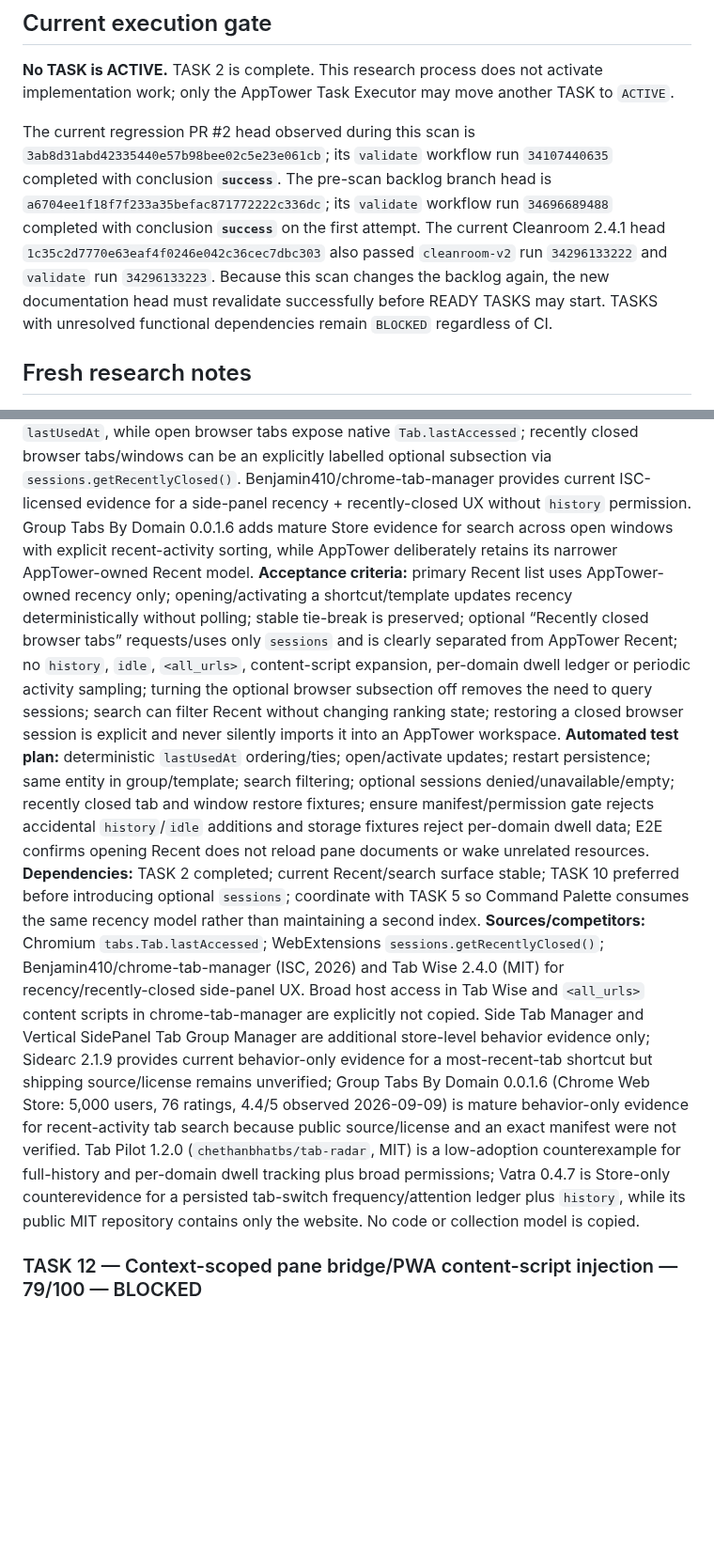
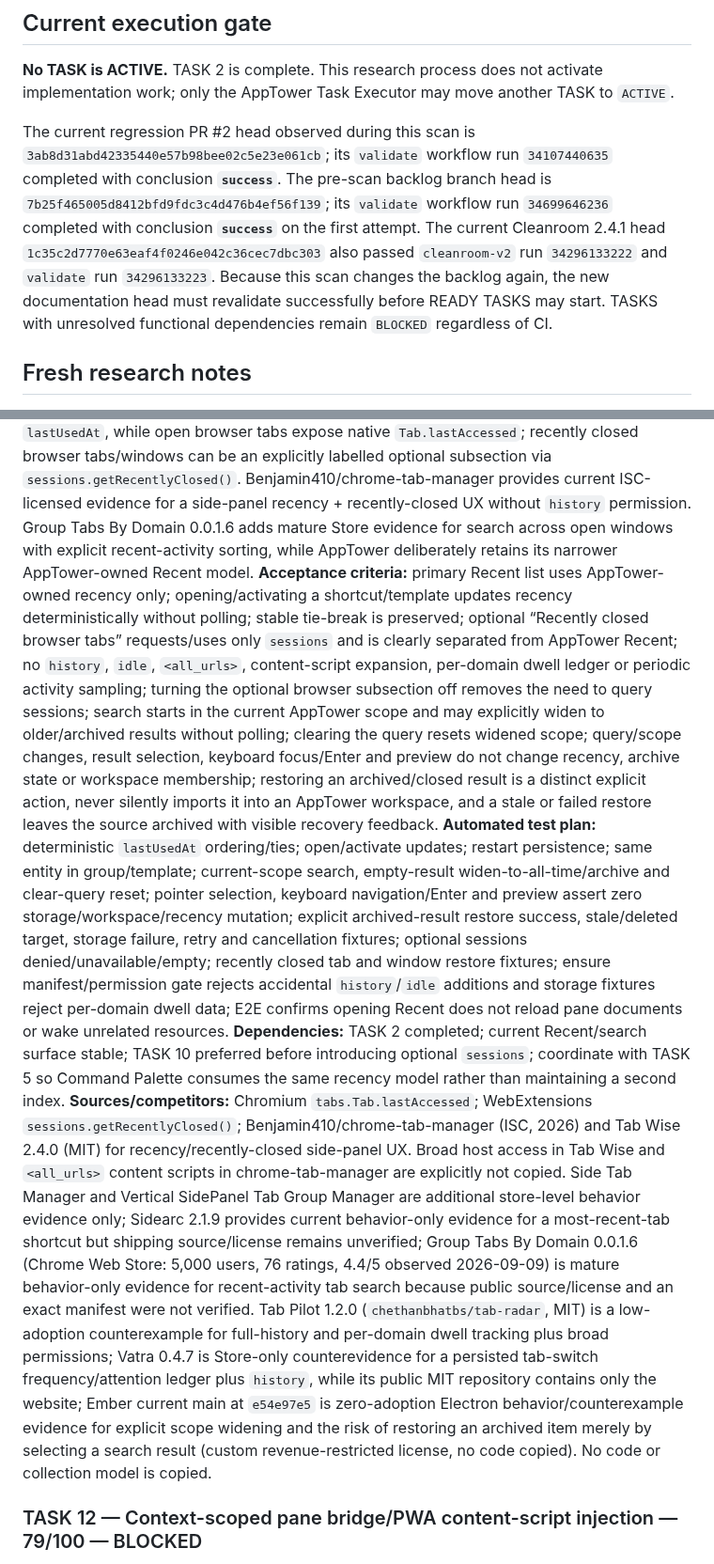
Before and after one commit to Stolyarovmn/AppTower, a Markdown page: docs/11_BACKLOG.md, 2 parts joined by grey strips. Shown at 94% size. Rendered like a GitHub page; blank space fills up the shorter version.

Commit message:
docs: make archived search selection non-mutating

```diff
--- a/docs/11_BACKLOG.md
+++ b/docs/11_BACKLOG.md
@@ -16,6 +16,6 @@ Last competitor scan: 2026-09-12.
 
 **No TASK is ACTIVE.** TASK 2 is complete. This research process does not activate implementation work; only the AppTower Task Executor may move another TASK to `ACTIVE`.
 
-The current regression PR #2 head observed during this scan is `3ab8d31abd42335440e57b98bee02c5e23e061cb`; its `validate` workflow run `34107440635` completed with conclusion **`success`**. The pre-scan backlog branch head is `a6704ee1f18f7f233a35befac871772222c336dc`; its `validate` workflow run `34696689488` completed with conclusion **`success`** on the first attempt. The current Cleanroom 2.4.1 head `1c35c2d7770e63eaf4f0246e042c36cec7dbc303` also passed `cleanroom-v2` run `34296133222` and `validate` run `34296133223`. Because this scan changes the backlog again, the new documentation head must revalidate successfully before READY TASKS may start. TASKS with unresolved functional dependencies remain `BLOCKED` regardless of CI.
+The current regression PR #2 head observed during this scan is `3ab8d31abd42335440e57b98bee02c5e23e061cb`; its `validate` workflow run `34107440635` completed with conclusion **`success`**. The pre-scan backlog branch head is `7b25f465005d8412bfd9fdc3c4d476b4ef56f139`; its `validate` workflow run `34699646236` completed with conclusion **`success`** on the first attempt. The current Cleanroom 2.4.1 head `1c35c2d7770e63eaf4f0246e042c36cec7dbc303` also passed `cleanroom-v2` run `34296133222` and `validate` run `34296133223`. Because this scan changes the backlog again, the new documentation head must revalidate successfully before READY TASKS may start. TASKS with unresolved functional dependencies remain `BLOCKED` regardless of CI.
 
 ## Fresh research notes
@@ -371,10 +376,10 @@ Only the AppTower Task Executor may change another TASK to `ACTIVE`.
 ### TASK 19 — Privacy-scoped Recently accessed / Recently closed smart view — 81/100 — BLOCKED
 **Score:** 20/25 user value + 13/20 real pain/regression + 15/15 AppTower fit + 10/15 measurable UX + 8/10 low implementation risk + 5/5 privacy/permissions + 5/5 competitor maturity + 5/5 automated testability = **81**.
 **Rationale:** Recent is a requested navigation surface, but the earlier IDEA was held back because competitor implementations often pull full browser history/activity. Chromium now provides enough narrower primitives to implement the useful part without that expansion: AppTower can rank its own sites/templates by AppTower-owned `lastUsedAt`, while open browser tabs expose native `Tab.lastAccessed`; recently closed browser tabs/windows can be an explicitly labelled optional subsection via `sessions.getRecentlyClosed()`. Benjamin410/chrome-tab-manager provides current ISC-licensed evidence for a side-panel recency + recently-closed UX without `history` permission. Group Tabs By Domain 0.0.1.6 adds mature Store evidence for search across open windows with explicit recent-activity sorting, while AppTower deliberately retains its narrower AppTower-owned Recent model.
-**Acceptance criteria:** primary Recent list uses AppTower-owned recency only; opening/activating a shortcut/template updates recency deterministically without polling; stable tie-break is preserved; optional “Recently closed browser tabs” requests/uses only `sessions` and is clearly separated from AppTower Recent; no `history`, `idle`, `<all_urls>`, content-script expansion, per-domain dwell ledger or periodic activity sampling; turning the optional browser subsection off removes the need to query sessions; search can filter Recent without changing ranking state; restoring a closed browser session is explicit and never silently imports it into an AppTower workspace.
-**Automated test plan:** deterministic `lastUsedAt` ordering/ties; open/activate updates; restart persistence; same entity in group/template; search filtering; optional sessions denied/unavailable/empty; recently closed tab and window restore fixtures; ensure manifest/permission gate rejects accidental `history`/`idle` additions and storage fixtures reject per-domain dwell data; E2E confirms opening Recent does not reload pane documents or wake unrelated resources.
+**Acceptance criteria:** primary Recent list uses AppTower-owned recency only; opening/activating a shortcut/template updates recency deterministically without polling; stable tie-break is preserved; optional “Recently closed browser tabs” requests/uses only `sessions` and is clearly separated from AppTower Recent; no `history`, `idle`, `<all_urls>`, content-script expansion, per-domain dwell ledger or periodic activity sampling; turning the optional browser subsection off removes the need to query sessions; search starts in the current AppTower scope and may explicitly widen to older/archived results without polling; clearing the query resets widened scope; query/scope changes, result selection, keyboard focus/Enter and preview do not change recency, archive state or workspace membership; restoring an archived/closed result is a distinct explicit action, never silently imports it into an AppTower workspace, and a stale or failed restore leaves the source archived with visible recovery feedback.
+**Automated test plan:** deterministic `lastUsedAt` ordering/ties; open/activate updates; restart persistence; same entity in group/template; current-scope search, empty-result widen-to-all-time/archive and clear-query reset; pointer selection, keyboard navigation/Enter and preview assert zero storage/workspace/recency mutation; explicit archived-result restore success, stale/deleted target, storage failure, retry and cancellation fixtures; optional sessions denied/unavailable/empty; recently closed tab and window restore fixtures; ensure manifest/permission gate rejects accidental `history`/`idle` additions and storage fixtures reject per-domain dwell data; E2E confirms opening Recent does not reload pane documents or wake unrelated resources.
 **Dependencies:** TASK 2 completed; current Recent/search surface stable; TASK 10 preferred before introducing optional `sessions`; coordinate with TASK 5 so Command Palette consumes the same recency model rather than maintaining a second index.
-**Sources/competitors:** Chromium `tabs.Tab.lastAccessed`; WebExtensions `sessions.getRecentlyClosed()`; Benjamin410/chrome-tab-manager (ISC, 2026) and Tab Wise 2.4.0 (MIT) for recency/recently-closed side-panel UX. Broad host access in Tab Wise and `<all_urls>` content scripts in chrome-tab-manager are explicitly not copied. Side Tab Manager and Vertical SidePanel Tab Group Manager are additional store-level behavior evidence only; Sidearc 2.1.9 provides current behavior-only evidence for a most-recent-tab shortcut but shipping source/license remains unverified; Group Tabs By Domain 0.0.1.6 (Chrome Web Store: 5,000 users, 76 ratings, 4.4/5 observed 2026-09-09) is mature behavior-only evidence for recent-activity tab search because public source/license and an exact manifest were not verified. Tab Pilot 1.2.0 (`chethanbhatbs/tab-radar`, MIT) is a low-adoption counterexample for full-history and per-domain dwell tracking plus broad permissions; Vatra 0.4.7 is Store-only counterevidence for a persisted tab-switch frequency/attention ledger plus `history`, while its public MIT repository contains only the website. No code or collection model is copied.
+**Sources/competitors:** Chromium `tabs.Tab.lastAccessed`; WebExtensions `sessions.getRecentlyClosed()`; Benjamin410/chrome-tab-manager (ISC, 2026) and Tab Wise 2.4.0 (MIT) for recency/recently-closed side-panel UX. Broad host access in Tab Wise and `<all_urls>` content scripts in chrome-tab-manager are explicitly not copied. Side Tab Manager and Vertical SidePanel Tab Group Manager are additional store-level behavior evidence only; Sidearc 2.1.9 provides current behavior-only evidence for a most-recent-tab shortcut but shipping source/license remains unverified; Group Tabs By Domain 0.0.1.6 (Chrome Web Store: 5,000 users, 76 ratings, 4.4/5 observed 2026-09-09) is mature behavior-only evidence for recent-activity tab search because public source/license and an exact manifest were not verified. Tab Pilot 1.2.0 (`chethanbhatbs/tab-radar`, MIT) is a low-adoption counterexample for full-history and per-domain dwell tracking plus broad permissions; Vatra 0.4.7 is Store-only counterevidence for a persisted tab-switch frequency/attention ledger plus `history`, while its public MIT repository contains only the website; Ember current main at `e54e97e5` is zero-adoption Electron behavior/counterexample evidence for explicit scope widening and the risk of restoring an archived item merely by selecting a search result (custom revenue-restricted license, no code copied). No code or collection model is copied.
 
 ### TASK 12 — Context-scoped pane bridge/PWA content-script injection — 79/100 — BLOCKED
 **Rationale:** pane bridge/PWA discovery currently run too broadly; narrowing execution reduces injection surface and avoidable work.
```
Also changed, not shown: other parts of docs/11_BACKLOG.md (+5 -0 lines).
